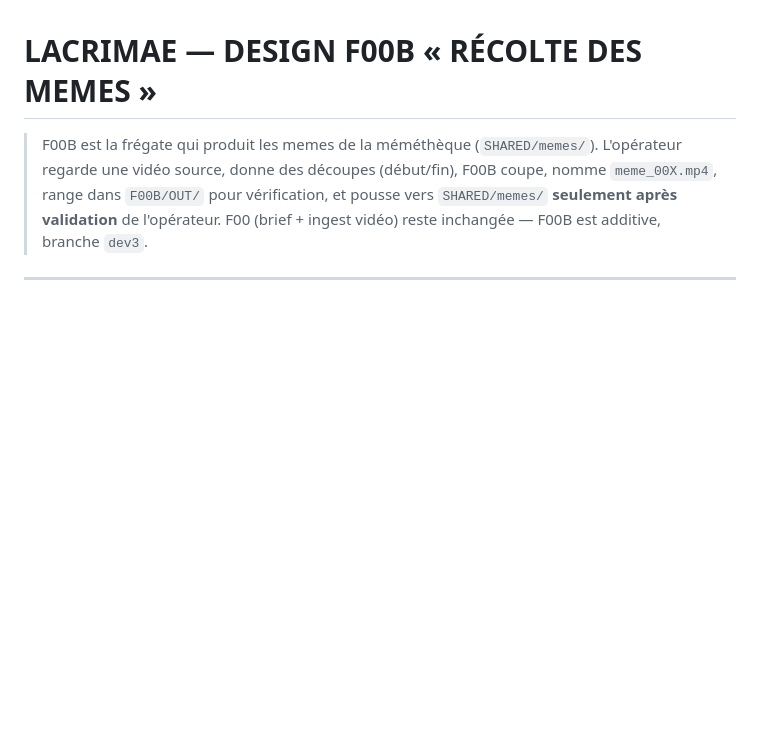
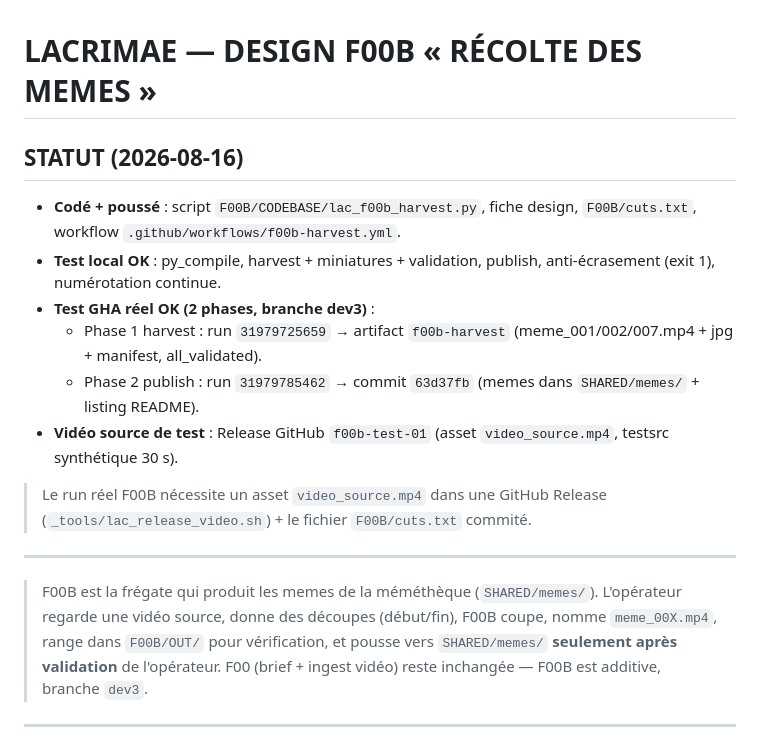
Before and after one commit to kioka8877-ux/LACRIMAE, a Markdown page: TRACKING/DESIGN_F00B.md, the part around the change. Rendered like a GitHub page; blank space fills up the shorter version.

Commit message:
docs(meme): F00B — statut test GHA réel (phases 1-2 OK, run ids + commit) Co-authored-by: monkeycode-ai <monkeycode-ai@chaitin.com>

```diff
--- a/TRACKING/DESIGN_F00B.md
+++ b/TRACKING/DESIGN_F00B.md
@@ -1,4 +1,21 @@
 # LACRIMAE — DESIGN F00B « RÉCOLTE DES MEMES »
+
+## STATUT (2026-08-16)
+
+- **Codé + poussé** : script `F00B/CODEBASE/lac_f00b_harvest.py`, fiche design,
+  `F00B/cuts.txt`, workflow `.github/workflows/f00b-harvest.yml`.
+- **Test local OK** : py_compile, harvest + miniatures + validation, publish,
+  anti-écrasement (exit 1), numérotation continue.
+- **Test GHA réel OK (2 phases, branche dev3)** :
+  - Phase 1 harvest : run `31979725659` → artifact `f00b-harvest` (meme_001/002/007.mp4 + jpg + manifest, all_validated).
+  - Phase 2 publish : run `31979785462` → commit `63d37fb` (memes dans `SHARED/memes/` + listing README).
+- **Vidéo source de test** : Release GitHub `f00b-test-01` (asset `video_source.mp4`, testsrc synthétique 30 s).
+
+> Le run réel F00B nécessite un asset `video_source.mp4` dans une GitHub Release
+> (`_tools/lac_release_video.sh`) + le fichier `F00B/cuts.txt` commité.
+
+---
+
 
 > F00B est la frégate qui produit les memes de la méméthèque (`SHARED/memes/`).
 > L'opérateur regarde une vidéo source, donne des découpes (début/fin), F00B
```
